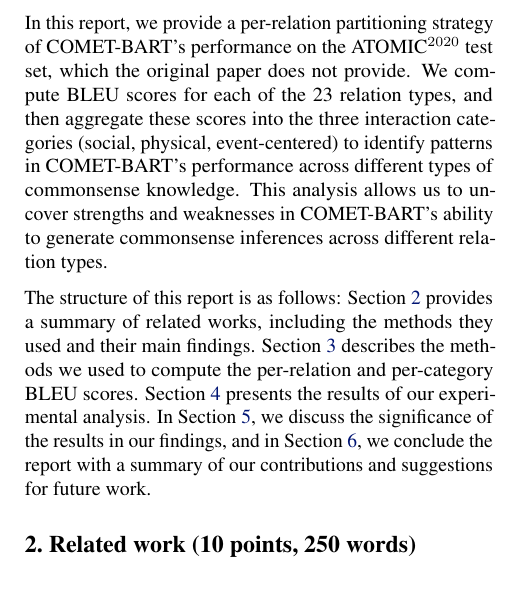
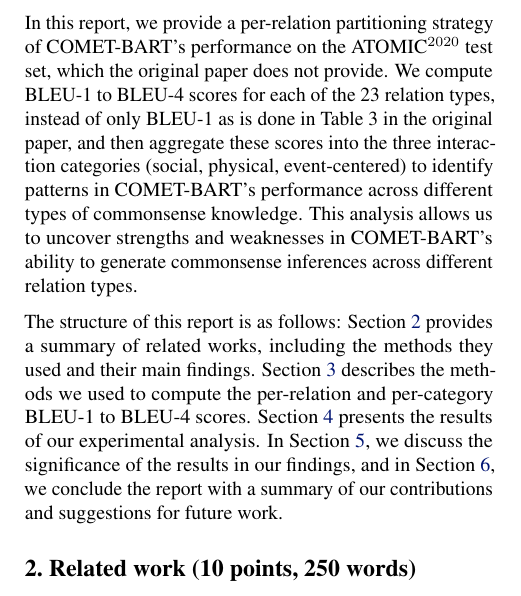
Before and after one commit to Harmxn02/KTAI-Project, a LaTeX paper (report/main.tex, which reads report/sections/1-Introduction.tex): part of one column of page 1 of 4, cut so that both start at the same text. Compiled offline with pdfLaTeX.

Commit message:
Rewrite scoring metrics in Methods section to include BLEU-1 to BLEU-4 and clarify comparison with original paper

```diff
--- a/report/sections/1-Introduction.tex
+++ b/report/sections/1-Introduction.tex
@@ -49,10 +49,10 @@
 
 % State clearly what your investigation adds: a per-relation and per-category BLEU breakdown of COMET-BART's outputs on the ATOMIC$^{2020}$ test set, which the original paper does not provide. Be specific but brief.
 
-In this report, we provide a per-relation partitioning strategy of COMET-BART's performance on the ATOMIC$^{2020}$ test set, which the original paper does not provide. We compute BLEU scores for each of the 23 relation types, and then aggregate these scores into the three interaction categories (social, physical, event-centered) to identify patterns in COMET-BART's performance across different types of commonsense knowledge. This analysis allows us to uncover strengths and weaknesses in COMET-BART's ability to generate commonsense inferences across different relation types.
+In this report, we provide a per-relation partitioning strategy of COMET-BART's performance on the ATOMIC$^{2020}$ test set, which the original paper does not provide. We compute BLEU-1 to BLEU-4 scores for each of the 23 relation types, instead of only BLEU-1 as is done in Table 3 in the original paper, and then aggregate these scores into the three interaction categories (social, physical, event-centered) to identify patterns in COMET-BART's performance across different types of commonsense knowledge. This analysis allows us to uncover strengths and weaknesses in COMET-BART's ability to generate commonsense inferences across different relation types.
 
 %= PARAGRAPH 5  -  Structure of the report
 
 % One or two sentences describing what each subsequent section covers (summary, methods, results, conclusion).
 
-The structure of this report is as follows: Section~\ref{sec:relatedwork} provides a summary of related works, including the methods they used and their main findings. Section~\ref{sec:methods} describes the methods we used to compute the per-relation and per-category BLEU scores. Section~\ref{sec:experimentalresults} presents the results of our experimental analysis. In Section~\ref{sec:discussion}, we discuss the significance of the results in our findings, and in Section~\ref{sec:conclusion}, we conclude the report with a summary of our contributions and suggestions for future work.
+The structure of this report is as follows: Section~\ref{sec:relatedwork} provides a summary of related works, including the methods they used and their main findings. Section~\ref{sec:methods} describes the methods we used to compute the per-relation and per-category BLEU-1 to BLEU-4 scores. Section~\ref{sec:experimentalresults} presents the results of our experimental analysis. In Section~\ref{sec:discussion}, we discuss the significance of the results in our findings, and in Section~\ref{sec:conclusion}, we conclude the report with a summary of our contributions and suggestions for future work.
```
Also changed, not shown: report/sections/3-Methods.tex (+1 -1 lines).
